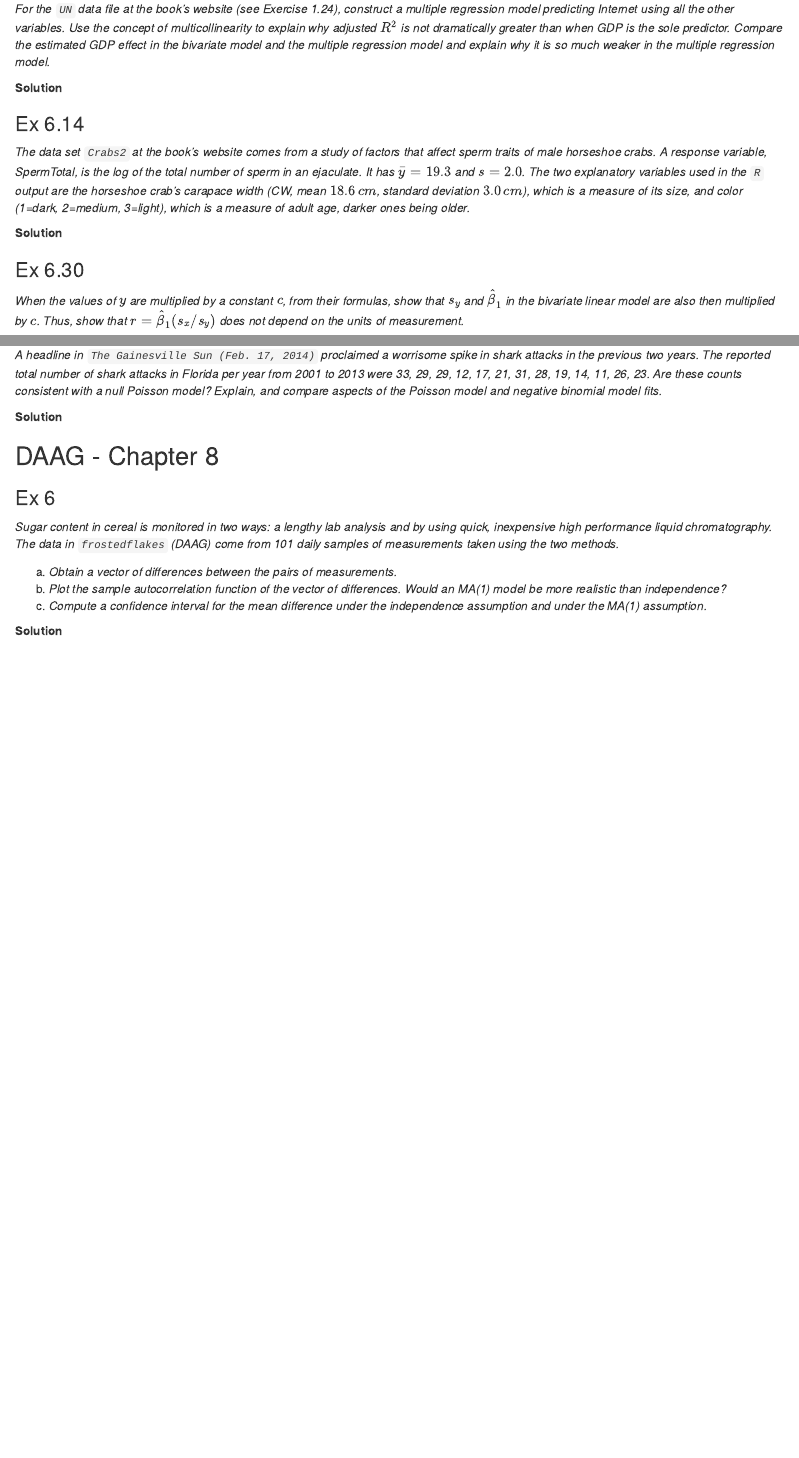
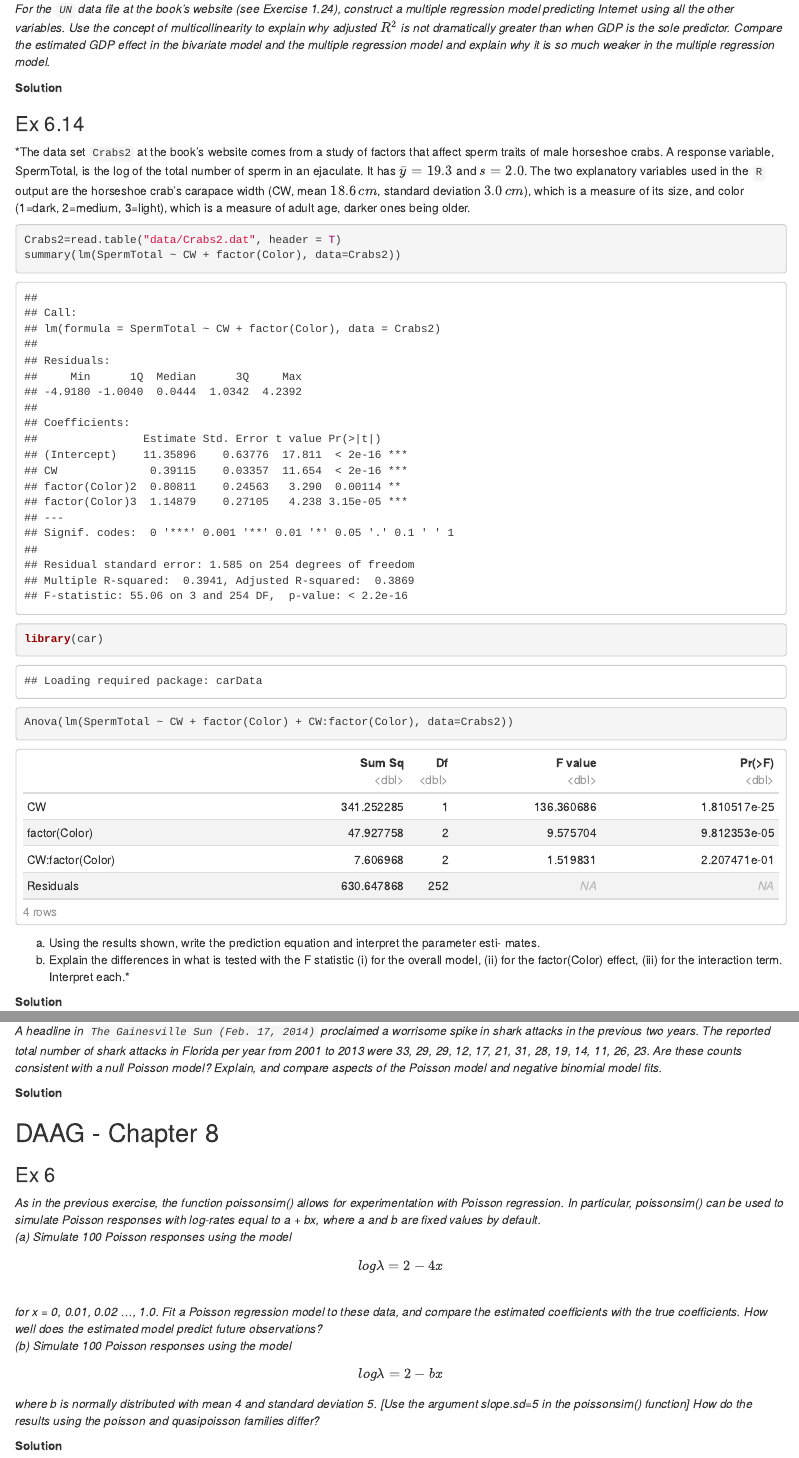
Before and after one commit to eruoppolo/StatHw3, an R Markdown document (GroupK_HM3.Rmd): the page in a window 1100 px wide, from 230 px down before the commit and from 480 px down after it, so that both start at the same text, and a second part further down, joined at a grey line. Rendered offline with R 4.5, knitr and Pandoc, with nearby package versions; both versions are drawn in the output format of the newer one.

Commit message:
Fixed typos about texts

````diff
--- a/GroupK_HM3.Rmd
+++ b/GroupK_HM3.Rmd
@@ -22,7 +29,18 @@ knitr::opts_chunk$set(echo = TRUE)
 
 ### Ex 6.14
 
-*The data set ``Crabs2`` at the book’s website comes from a study of factors that affect sperm traits of male horseshoe crabs. A response variable, SpermTotal, is the log of the total number of sperm in an ejaculate. It has $\bar{y}= 19.3$ and $s = 2.0$. The two explanatory variables used in the `R` output are the horseshoe crab’s carapace width (CW, mean $18.6\,cm$, standard deviation $3.0\,cm$), which is a measure of its size, and color (1=dark, 2=medium, 3=light), which is a measure of adult age, darker ones being older.*
+*The data set ``Crabs2`` at the book’s website comes from a study of factors that affect sperm traits of male horseshoe crabs. A response variable, SpermTotal, is the log of the total number of sperm in an ejaculate. It has $\bar{y}= 19.3$ and $s = 2.0$. The two explanatory variables used in the `R` output are the horseshoe crab’s carapace width (CW, mean $18.6\,cm$, standard deviation $3.0\,cm$), which is a measure of its size, and color (1=dark, 2=medium, 3=light), which is a measure of adult age, darker ones being older.\
+```{r}
+Crabs2=read.table("data/Crabs2.dat", header = T)
+summary(lm(SpermTotal ~ CW + factor(Color), data=Crabs2))
+library(car)
+Anova(lm(SpermTotal ~ CW + factor(Color) + CW:factor(Color), data=Crabs2))
+```
+
+(a) Using the results shown, write the prediction equation and interpret the parameter esti-
+mates.\
+(b) Explain the differences in what is tested with the F statistic (i) for the overall model, (ii)
+for the factor(Color) effect, (iii) for the interaction term. Interpret each.*
 
 **Solution**
 
@@ -92,11 +110,17 @@ knitr::opts_chunk$set(echo = TRUE)
 
 ### Ex 6
 
-*Sugar content in cereal is monitored in two ways: a lengthy lab analysis and by using quick, inexpensive high performance liquid chromatography. The data in ``frostedflakes`` (DAAG) come from 101 daily samples of measurements taken using the two methods.*
-
-(a)   *Obtain a vector of differences between the pairs of measurements.*
-(b)   *Plot the sample autocorrelation function of the vector of differences. Would an MA(1) model be more realistic than independence?*
-(c)   *Compute a confidence interval for the mean difference under the independence assumption and under the MA(1) assumption.*
+*As in the previous exercise, the function poissonsim() allows for experimentation with
+Poisson regression. In particular, poissonsim() can be used to simulate Poisson responses
+with log-rates equal to a + bx, where a and b are fixed values by default.\
+(a) Simulate 100 Poisson responses using the model $$log \lambda = 2 − 4x$$\
+for x = 0, 0.01, 0.02 ..., 1.0. Fit a Poisson regression model to these data, and compare the
+estimated coefficients with the true coefficients. How well does the estimated model predict
+future observations?\
+(b) Simulate 100 Poisson responses using the model $$log \lambda = 2 − bx$$
+where b is normally distributed with mean 4 and standard deviation 5. [Use the argument
+slope.sd=5 in the poissonsim() function] How do the results using the poisson
+and quasipoisson families differ?*
 
 
 **Solution**
````
Also changed, not shown: GroupK_HM3.html (added), GroupK_HM3.pdf (deleted), data/Crabs2.dat (added), GroupK_HM3.Rmd (11 more changed lines).
